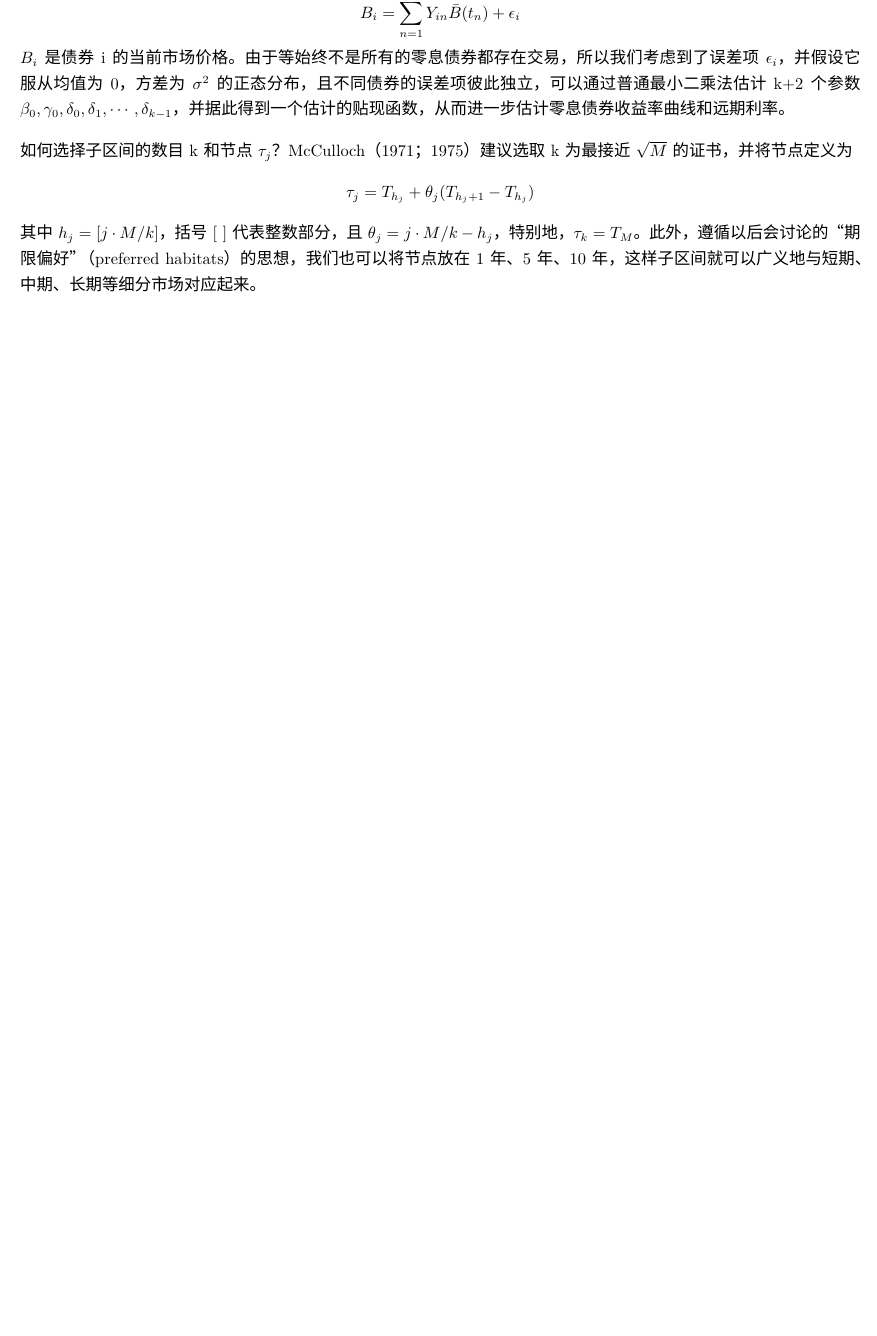
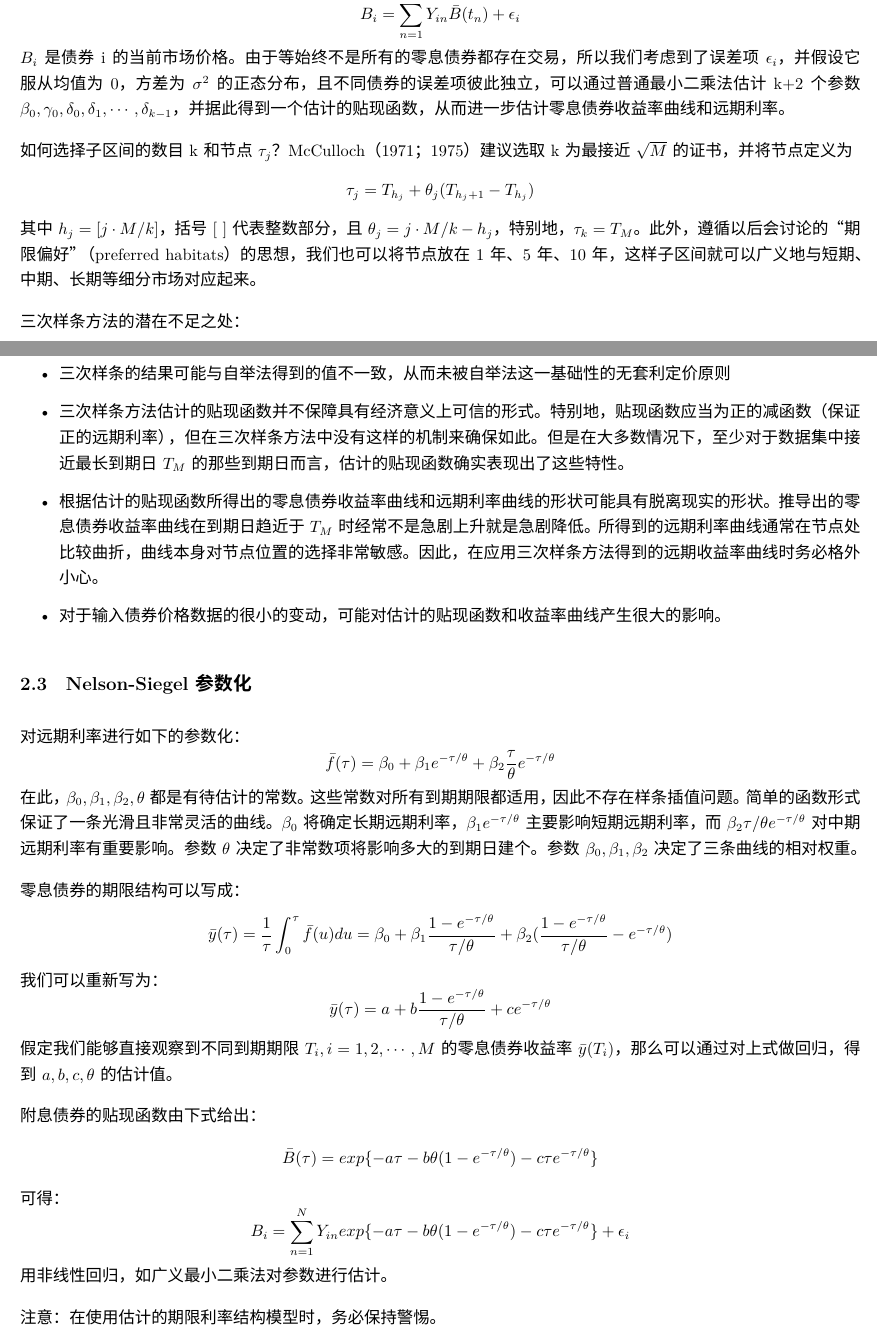
Before and after one commit to masterchiefjohn107/FIM, a LaTeX document (《固定收益建模》读书笔记.tex): part of page 8 of 8 before the commit and two parts of pages 8 and 9 of 10 after it, the two joined at a grey line, cut so that both start at the same text, the shorter picture padded with empty space. Compiled offline with XeLaTeX; a missing font is replaced by an installed copy or a similar font.

Commit message:
Add files via upload
读完p32，该读第三章了

```diff
--- a/《固定收益建模》读书笔记.tex
+++ b/《固定收益建模》读书笔记.tex
@@ -234,4 +234,35 @@ $B_i$是债券i的当前市场价格。由于等始终不是所有的零息债
 如何选择子区间的数目k和节点$\tau_j$？McCulloch（1971；1975）建议选取k为最接近$\sqrt M$的证书，并将节点定义为
 $$\tau_j=T_{h_j}+\theta_j(T_{h_j + 1} - T_{h_j})$$
 其中$h_j=[j \cdot M/k]$，括号[ ]代表整数部分，且$\theta_j=j \cdot M/k-h_j$，特别地，$\tau_k=T_M$。此外，遵循以后会讨论的“期限偏好”（preferred habitats）的思想，我们也可以将节点放在1年、5年、10年，这样子区间就可以广义地与短期、中期、长期等细分市场对应起来。
+
+三次样条方法的潜在不足之处：
+\begin{itemize}
+\item{三次样条的结果可能与自举法得到的值不一致，从而未被自举法这一基础性的无套利定价原则}
+\item{三次样条方法估计的贴现函数并不保障具有经济意义上可信的形式。特别地，贴现函数应当为正的减函数（保证正的远期利率），但在三次样条方法中没有这样的机制来确保如此。但是在大多数情况下，至少对于数据集中接近最长到期日$T_M$的那些到期日而言，估计的贴现函数确实表现出了这些特性。}
+\item{根据估计的贴现函数所得出的零息债券收益率曲线和远期利率曲线的形状可能具有脱离现实的形状。推导出的零息债券收益率曲线在到期日趋近于$T_M$时经常不是急剧上升就是急剧降低。所得到的远期利率曲线通常在节点处比较曲折，曲线本身对节点位置的选择非常敏感。因此，在应用三次样条方法得到的远期收益率曲线时务必格外小心。}
+\item{对于输入债券价格数据的很小的变动，可能对估计的贴现函数和收益率曲线产生很大的影响。}
+\end{itemize}
+
+\subsection{Nelson-Siegel参数化}
+对远期利率进行如下的参数化：
+$$\bar f(\tau)=\beta_0+\beta_1 e^{-\tau/\theta} + \beta_2 \frac{\tau}{\theta} e^{-\tau/\theta}$$
+在此，$\beta_0,\beta_1,\beta_2,\theta$都是有待估计的常数。这些常数对所有到期期限都适用，因此不存在样条插值问题。简单的函数形式保证了一条光滑且非常灵活的曲线。$\beta_0$将确定长期远期利率，$\beta_1 e^{-\tau/\theta}$主要影响短期远期利率，而$\beta_2 \tau/\theta e^{-\tau/\theta}$对中期远期利率有重要影响。参数$\theta$决定了非常数项将影响多大的到期日建个。参数$\beta_0,\beta_1,\beta_2$决定了三条曲线的相对权重。
+
+零息债券的期限结构可以写成：
+$$\bar y(\tau)=\frac{1}{\tau}\int_0^\tau \bar f(u)du=\beta_0+\beta_1 \frac{1-e^{-\tau/\theta}}{\tau/\theta}+\beta_2(\frac{1-e^{-\tau/\theta}}{\tau/\theta}-e^{-\tau/\theta})$$
+我们可以重新写为：
+$$\bar y(\tau)=a+b\frac{1-e^{-\tau/\theta}}{\tau/\theta}+ce^{-\tau/\theta}$$
+假定我们能够直接观察到不同到期期限$T_i,i=1,2,\cdots,M$的零息债券收益率$\bar y(T_i)$，那么可以通过对上式做回归，得到$a,b,c,\theta$的估计值。
+
+附息债券的贴现函数由下式给出：
+$$\bar B(\tau)=exp\{-a\tau-b\theta(1-e^{-\tau/\theta})-c\tau e^{-\tau/\theta} \}$$
+可得：
+$$B_i=\sum\limits_{n=1}^N Y_{in}exp\{-a\tau-b\theta(1-e^{-\tau/\theta})-c\tau e^{-\tau/\theta} \}+\epsilon_i$$
+用非线性回归，如广义最小二乘法对参数进行估计。
+
+注意：在使用估计的期限利率结构模型时，务必保持警惕。
+
+\section{随机过程与随机分析}
+
+
 \end{document}
```
Also changed, not shown: 《固定收益建模》读书笔记.pdf, 《固定收益建模》读书笔记.tex (2 more changed lines).
